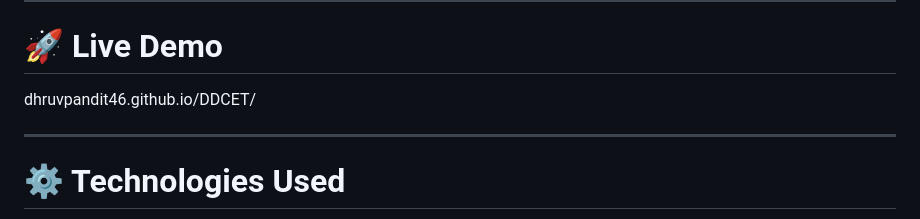
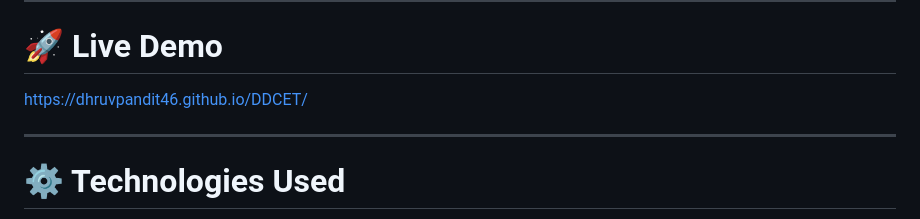
Before and after one commit to dhruvpandit46/DDCET, a Markdown page: README.md, the part around the change. Rendered like a GitHub page.

```diff
--- a/README.md
+++ b/README.md
@@ -69,7 +69,7 @@
 
 # 🚀 Live Demo
 
-dhruvpandit46.github.io/DDCET/
+https://dhruvpandit46.github.io/DDCET/
 
 ---
 
```
